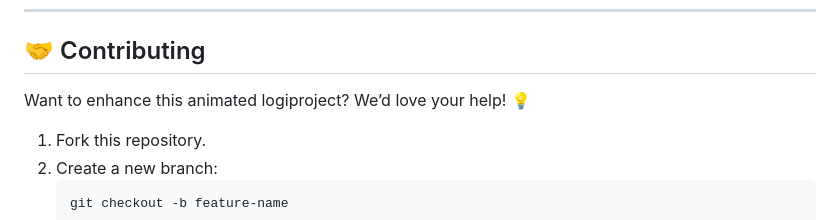
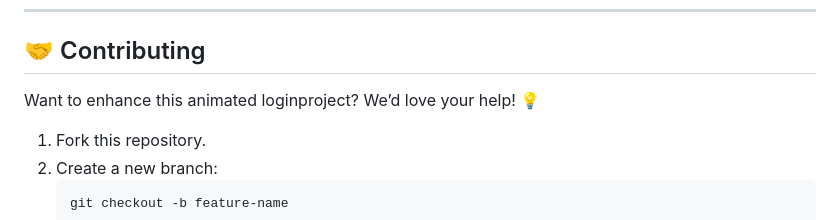
Before and after one commit to KelvCodes/Animation-login-signup-page, a Markdown page: README.md, the part around the change. Drawn GitHub-style.

````diff
--- a/README.md
+++ b/README.md
@@ -46,7 +46,7 @@ A simple, modern, and fully responsive authentication system built with **HTML,
 
 ## 🤝 Contributing
 
-Want to enhance this animated logiproject? We’d love your help! 💡
+Want to enhance this animated loginproject? We’d love your help! 💡
 1. Fork this repository.
 2. Create a new branch:
    ```bash
````
